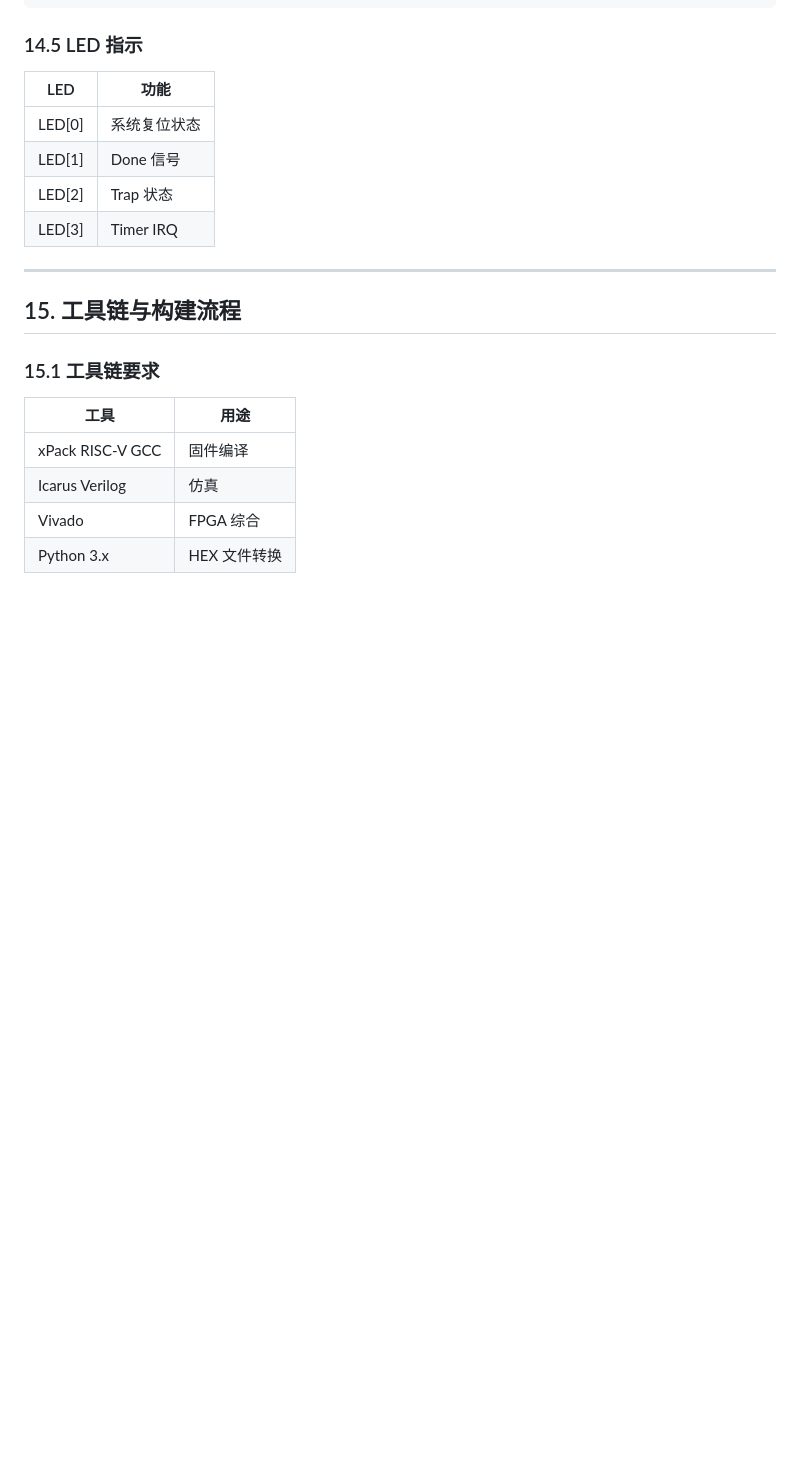
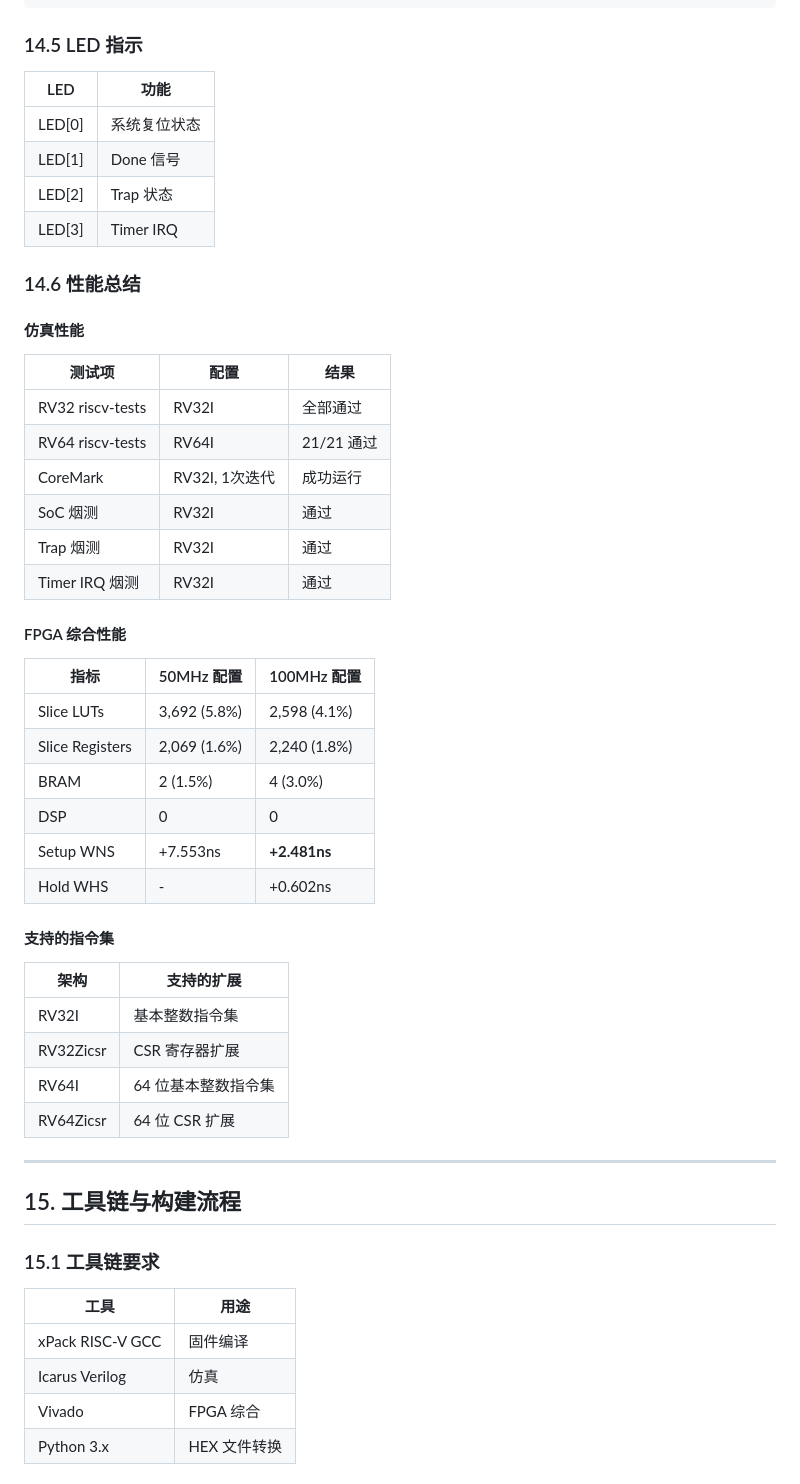
Before and after one commit to Toylog123/risc-v-cpu-toylog, a Markdown page: YH_rv_cpu/doc/技术文档.md, the part around one of its changes. Rendered like a GitHub page; blank space fills up the shorter version.

```diff
--- a/YH_rv_cpu/doc/技术文档.md
+++ b/YH_rv_cpu/doc/技术文档.md
@@ -1112,6 +1130,39 @@ assign soc_rst_n = &reset_sync_r;  // 8周期同步复位
 | LED[1] | Done 信号 |
 | LED[2] | Trap 状态 |
 | LED[3] | Timer IRQ |
+
+### 14.6 性能总结
+
+#### 仿真性能
+
+| 测试项 | 配置 | 结果 |
+|--------|------|------|
+| RV32 riscv-tests | RV32I | 全部通过 |
+| RV64 riscv-tests | RV64I | 21/21 通过 |
+| CoreMark | RV32I, 1次迭代 | 成功运行 |
+| SoC 烟测 | RV32I | 通过 |
+| Trap 烟测 | RV32I | 通过 |
+| Timer IRQ 烟测 | RV32I | 通过 |
+
+#### FPGA 综合性能
+
+| 指标 | 50MHz 配置 | 100MHz 配置 |
+|------|-----------|-------------|
+| Slice LUTs | 3,692 (5.8%) | 2,598 (4.1%) |
+| Slice Registers | 2,069 (1.6%) | 2,240 (1.8%) |
+| BRAM | 2 (1.5%) | 4 (3.0%) |
+| DSP | 0 | 0 |
+| Setup WNS | +7.553ns | **+2.481ns** |
+| Hold WHS | - | +0.602ns |
+
+#### 支持的指令集
+
+| 架构 | 支持的扩展 |
+|------|-----------|
+| RV32I | 基本整数指令集 |
+| RV32Zicsr | CSR 寄存器扩展 |
+| RV64I | 64 位基本整数指令集 |
+| RV64Zicsr | 64 位 CSR 扩展 |
 
 ---
 
```
Also changed, not shown: other parts of YH_rv_cpu/doc/技术文档.md (+28 -10 lines), YH_rv_cpu/doc/regression_test_log.md (added, +89 -0 lines).
